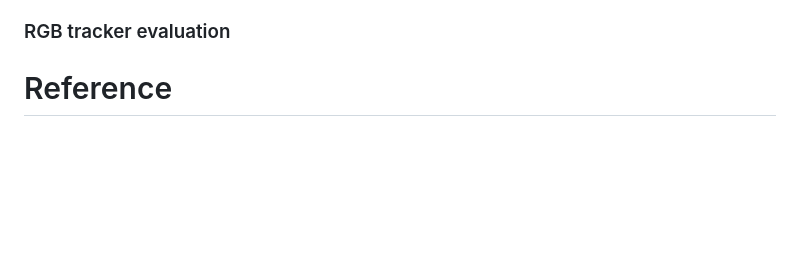
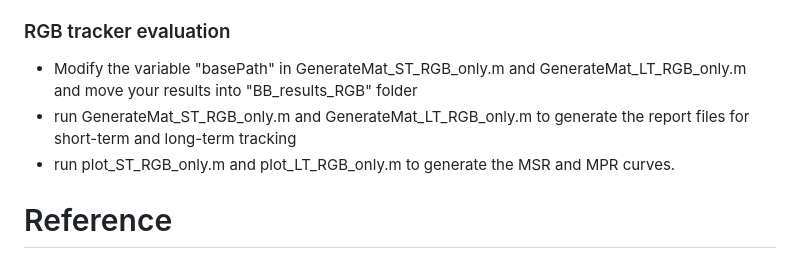
Before and after one commit to zhang-pengyu/DUT-VTUAV, a Markdown page: README.md, the part around the change. Rendered like a GitHub page; blank space fills up the shorter version.

```diff
--- a/README.md
+++ b/README.md
@@ -50,6 +50,9 @@ Note: The dataset should be extracted into the same folder.
 * run GenerateMat_ST.m and GenerateMat_LT.m to generate the report files for short-term and long-term tracking
 * run plot_ST.m and plot_LT.m to generate the MSR and MPR curves.
 ### RGB tracker evaluation
+* Modify the variable "basePath" in GenerateMat_ST_RGB_only.m and GenerateMat_LT_RGB_only.m and move your results into "BB_results_RGB" folder
+* run GenerateMat_ST_RGB_only.m and GenerateMat_LT_RGB_only.m to generate the report files for short-term and long-term tracking
+* run plot_ST_RGB_only.m and plot_LT_RGB_only.m to generate the MSR and MPR curves.
 
 # Reference
 If you find this benchmark useful, please cite
```
